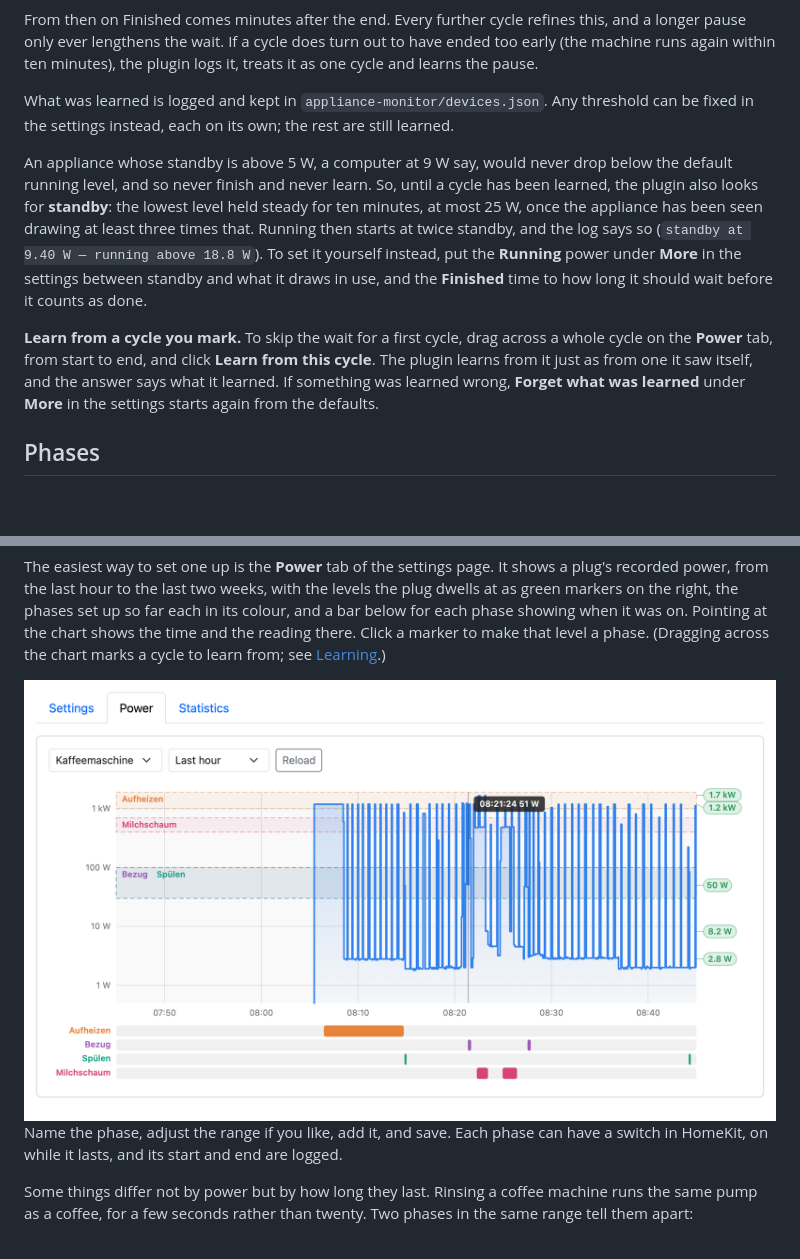
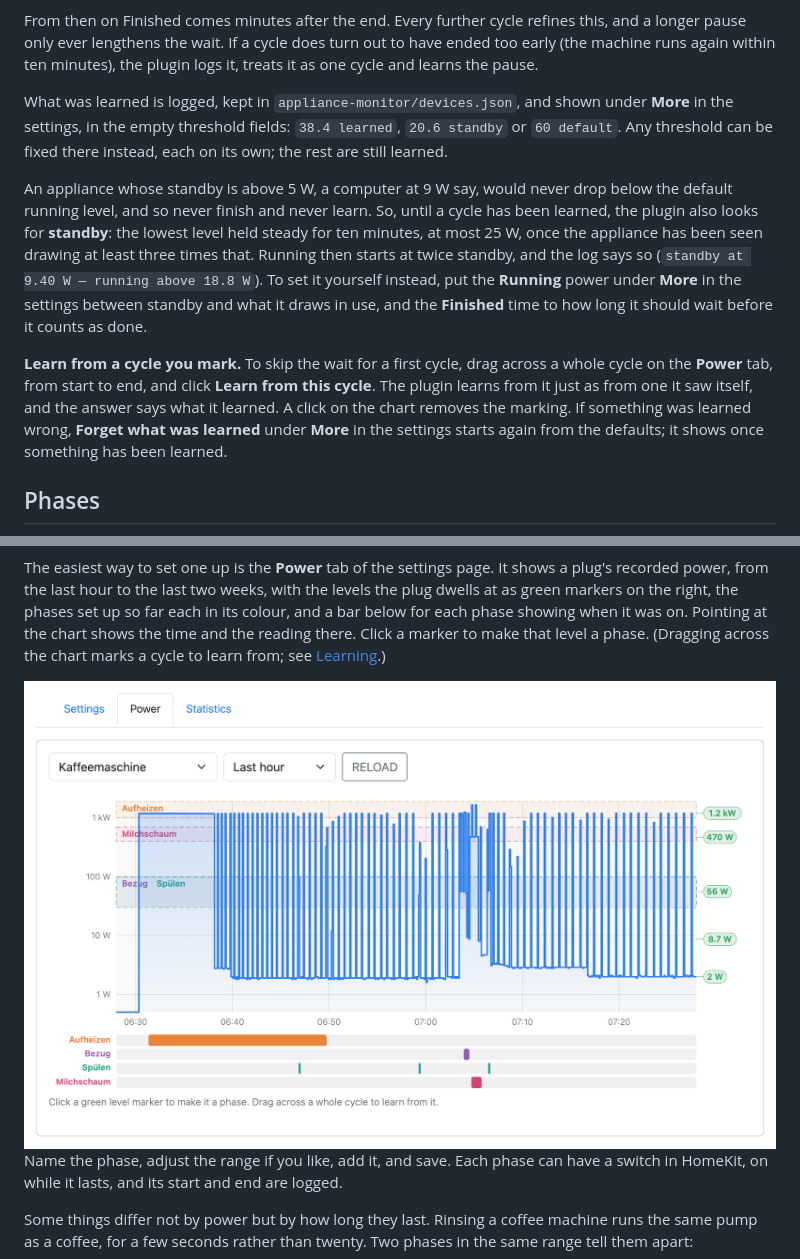
Before and after one commit to rummeyer/homebridge-appliance-monitor, a Markdown page: README.md, 2 parts joined by grey strips. Drawn GitHub-style; pictures changed too: docs/screenshots/power-light.png; blank space fills up the shorter version.

```diff
--- a/README.md
+++ b/README.md
@@ -92,9 +92,10 @@ refines this, and a longer pause only ever lengthens the wait. If a cycle
 does turn out to have ended too early (the machine runs again within ten
 minutes), the plugin logs it, treats it as one cycle and learns the pause.
 
-What was learned is logged and kept in `appliance-monitor/devices.json`. Any
-threshold can be fixed in the settings instead, each on its own; the rest are
-still learned.
+What was learned is logged, kept in `appliance-monitor/devices.json`, and
+shown under **More** in the settings, in the empty threshold fields: `38.4
+learned`, `20.6 standby` or `60 default`. Any threshold can be fixed there
+instead, each on its own; the rest are still learned.
 
 An appliance whose standby is above 5 W, a computer at 9 W say, would never
 drop below the default running level, and so never finish and never learn.
@@ -109,9 +110,10 @@ to how long it should wait before it counts as done.
 **Learn from a cycle you mark.** To skip the wait for a first cycle, drag
 across a whole cycle on the **Power** tab, from start to end, and click
 **Learn from this cycle**. The plugin learns from it just as from one it saw
-itself, and the answer says what it learned. If something was learned wrong,
-**Forget what was learned** under **More** in the settings starts again from
-the defaults.
+itself, and the answer says what it learned. A click on the chart removes the
+marking. If something was learned wrong, **Forget what was learned** under
+**More** in the settings starts again from the defaults; it shows once
+something has been learned.
 
 ## Phases
 
```
Also changed, not shown: other parts of README.md (+2 -2 lines), CHANGELOG.md (+12 -1 lines), docs/screenshots/power-dark.png, docs/screenshots/settings-dark.png, docs/screenshots/settings-light.png, docs/screenshots/stats-dark.png, docs/screenshots/stats-light.png, 4 other files.
